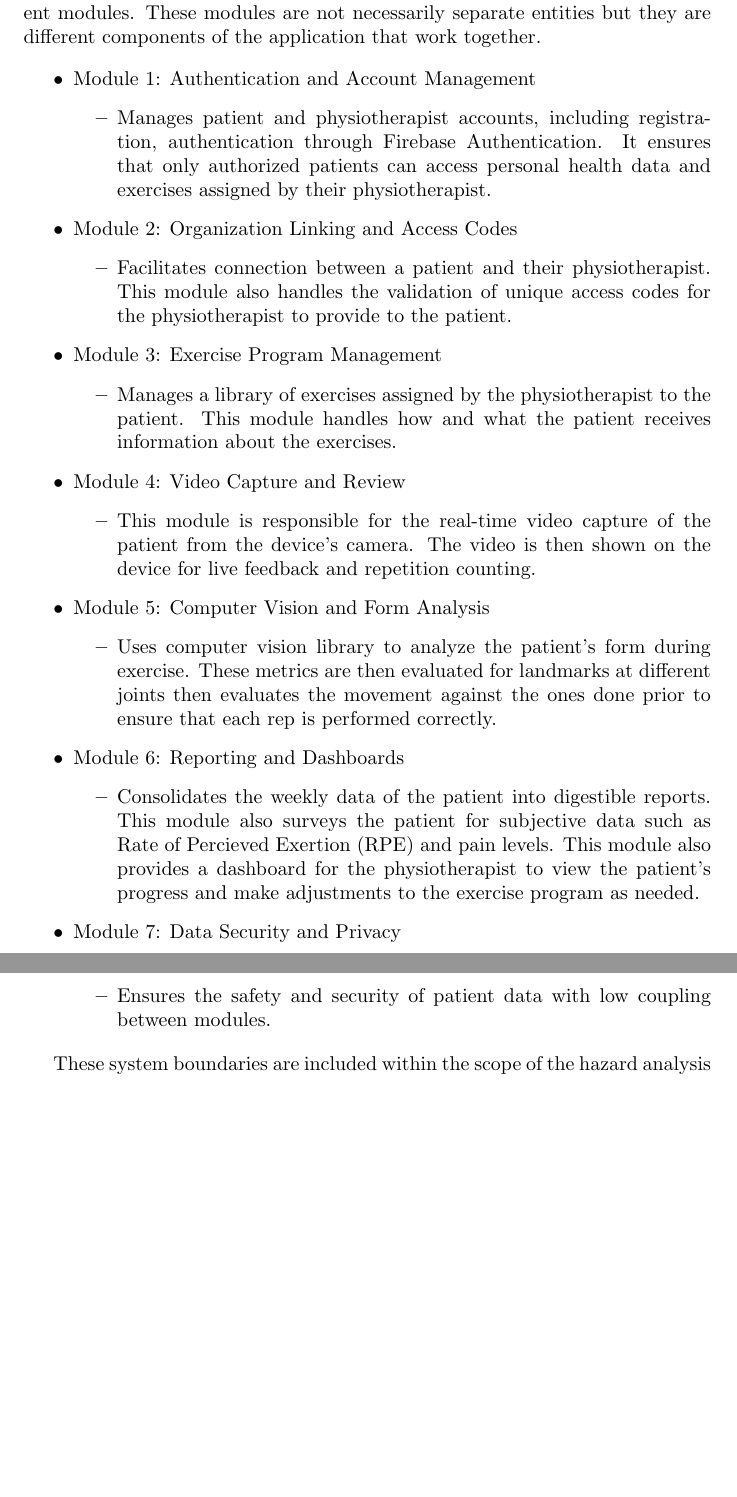
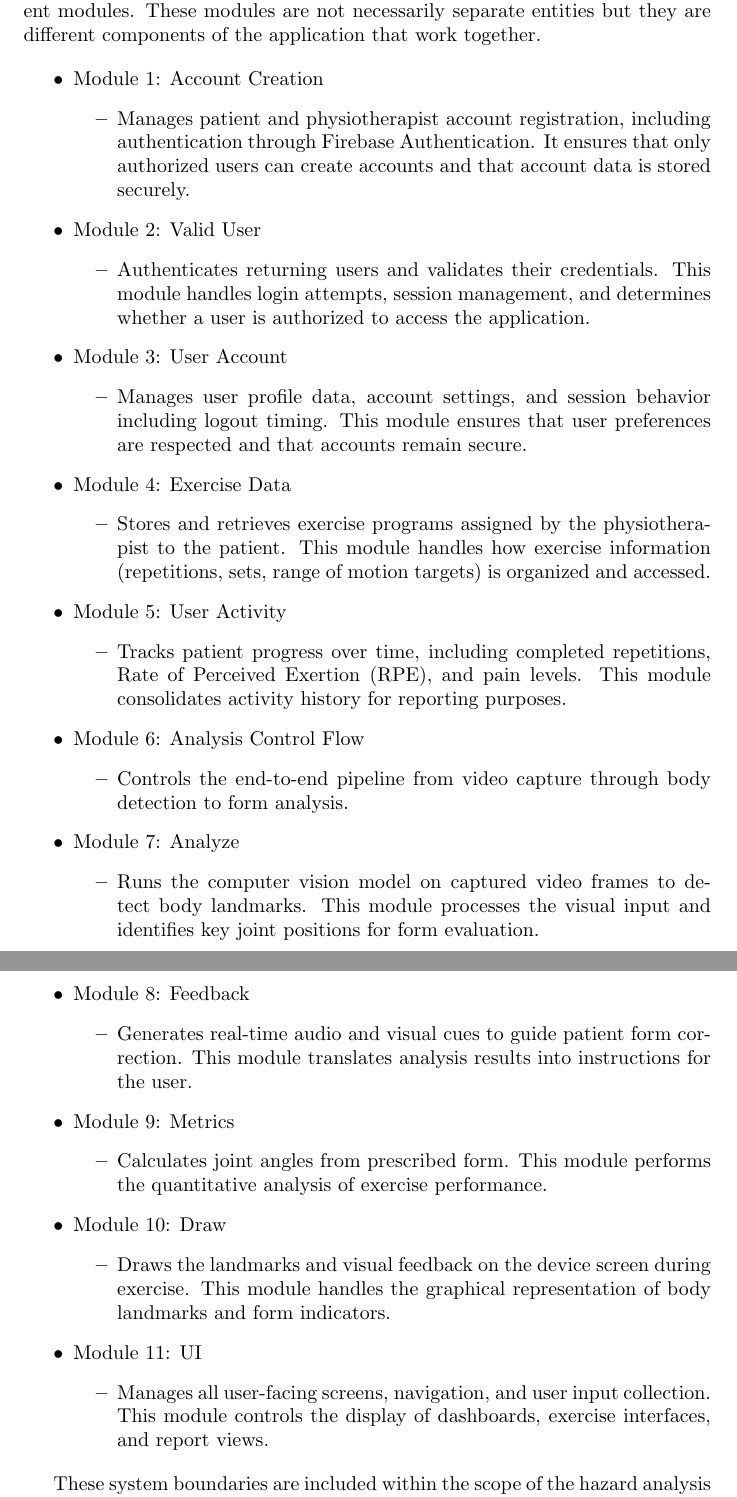
Before and after one commit to M9Huynh/technically-functional, a LaTeX document (docs/HazardAnalysis/HazardAnalysis.tex): two parts of pages 5 and 6 of 25, joined at a grey line, cut so that both start at the same text, the shorter picture padded with empty space. Compiled offline with pdfLaTeX.

Commit message:
closes #135, changes to HA system boundaries and components

```diff
--- a/docs/HazardAnalysis/HazardAnalysis.tex
+++ b/docs/HazardAnalysis/HazardAnalysis.tex
@@ -92,36 +92,52 @@ The purpose of this document is to identify risks and their associated impact to
 
 \section{System Boundaries and Components}
 
-To better understand the application, we divided the application into 7 different modules. These modules are not necessarily separate entities but they are different components of the application that work together.
+To better understand the application, we divided the application into 11 different modules. These modules are not necessarily separate entities but they are different components of the application that work together.
 
 \begin{itemize}
-    \item Module 1: Authentication and Account Management
+    \item Module 1: Account Creation
     \begin{itemize}
-        \item Manages patient and physiotherapist accounts, including registration, authentication through Firebase Authentication. It ensures that only authorized patients can access personal health data and exercises assigned by their physiotherapist.
+        \item Manages patient and physiotherapist account registration, including authentication through Firebase Authentication. It ensures that only authorized users can create accounts and that account data is stored securely.
     \end{itemize}
-    \item Module 2: Organization Linking and Access Codes
+    \item Module 2: Valid User
     \begin{itemize}
-        \item Facilitates connection between a patient and their physiotherapist. This module also handles the validation of unique access codes for the physiotherapist to provide to the patient.
+        \item Authenticates returning users and validates their credentials. This module handles login attempts, session management, and determines whether a user is authorized to access the application.
     \end{itemize}
-    \item Module 3: Exercise Program Management
+    \item Module 3: User Account
     \begin{itemize}
-        \item Manages a library of exercises assigned by the physiotherapist to the patient. This module handles how and what the patient receives information about the exercises.
+        \item Manages user profile data, account settings, and session behavior including logout timing. This module ensures that user preferences are respected and that accounts remain secure.
     \end{itemize}
-    \item Module 4: Video Capture and Review
+    \item Module 4: Exercise Data
     \begin{itemize}
-        \item This module is responsible for the real-time video capture of the patient from the device's camera. The video is then shown on the device for live feedback and repetition counting.
+        \item Stores and retrieves exercise programs assigned by the physiotherapist to the patient. This module handles how exercise information (repetitions, sets, range of motion targets) is organized and accessed.
     \end{itemize}
-    \item Module 5: Computer Vision and Form Analysis
+    \item Module 5: User Activity
     \begin{itemize}
-        \item Uses computer vision library to analyze the patient's form during exercise. These metrics are then evaluated for landmarks at different joints then evaluates the movement against the ones done prior to ensure that each rep is performed correctly.
+        \item Tracks patient progress over time, including completed repetitions, Rate of Perceived Exertion (RPE), and pain levels. This module consolidates activity history for reporting purposes.
     \end{itemize}
-    \item Module 6: Reporting and Dashboards
+    \item Module 6: Analysis Control Flow
     \begin{itemize}
-        \item Consolidates the weekly data of the patient into digestible reports. This module also surveys the patient for subjective data such as Rate of Percieved Exertion (RPE) and pain levels. This module also provides a dashboard for the physiotherapist to view the patient's progress and make adjustments to the exercise program as needed.
+        \item Controls the end-to-end pipeline from video capture through body detection to form analysis.
     \end{itemize}
-    \item Module 7: Data Security and Privacy
+    \item Module 7: Analyze
     \begin{itemize}
-        \item Ensures the safety and security of patient data with low coupling between modules.
+        \item Runs the computer vision model on captured video frames to detect body landmarks. This module processes the visual input and identifies key joint positions for form evaluation.
+    \end{itemize}
+    \item Module 8: Feedback
+    \begin{itemize}
+        \item Generates real-time audio and visual cues to guide patient form correction. This module translates analysis results into instructions for the user.
+    \end{itemize}
+    \item Module 9: Metrics
+    \begin{itemize}
+        \item Calculates joint angles from prescribed form. This module performs the quantitative analysis of exercise performance.
+    \end{itemize}
+    \item Module 10: Draw
+    \begin{itemize}
+        \item Draws the landmarks and visual feedback on the device screen during exercise. This module handles the graphical representation of body landmarks and form indicators.
+    \end{itemize}
+    \item Module 11: UI
+    \begin{itemize}
+        \item Manages all user-facing screens, navigation, and user input collection. This module controls the display of dashboards, exercise interfaces, and report views.
     \end{itemize}
 \end{itemize}
 
```
Also changed, not shown: docs/HazardAnalysis/HazardAnalysis.pdf.
